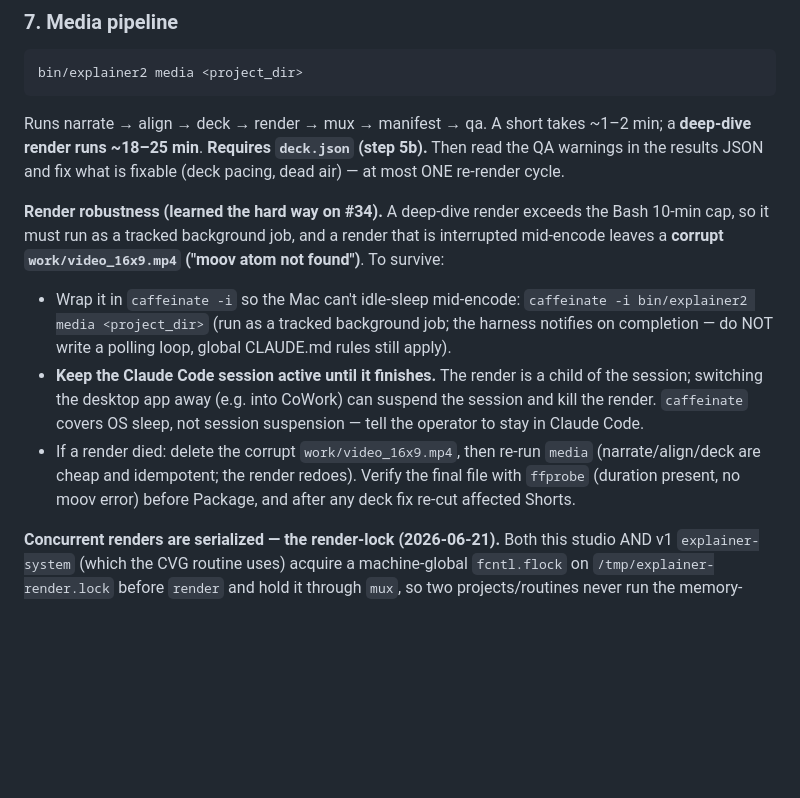
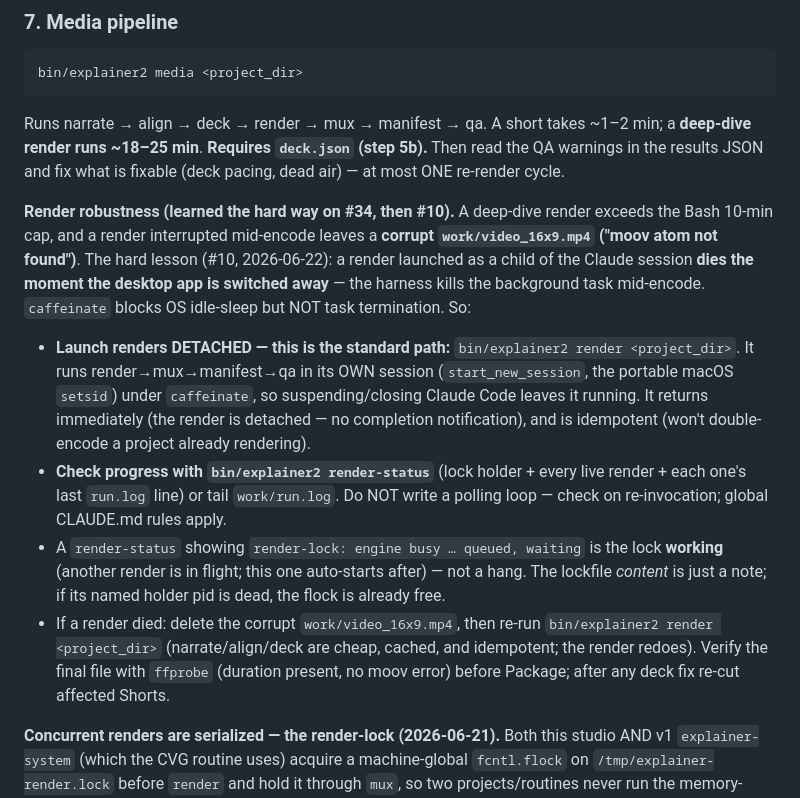
Before and after one commit to nemock/explainer-studio, a Markdown page: skills/explainer2/SKILL.md, the part around the change. Rendered like a GitHub page; blank space fills up the shorter version.

Commit message:
SKILL §7: render via `bin/explainer2 render` (detached) — the standard path
Lead the render-robustness section with the detached launcher + render-status
instead of "run media as a tracked job and keep the session active." Documents
that a `queued, waiting` line is the lock working, not a hang.

Co-Authored-By: Claude Opus 4.8 (1M context) <noreply@anthropic.com>

```diff
--- a/skills/explainer2/SKILL.md
+++ b/skills/explainer2/SKILL.md
@@ -142,22 +142,30 @@ Runs narrate → align → deck → render → mux → manifest → qa. A short
 (step 5b).** Then read the QA warnings in the results JSON and fix what is
 fixable (deck pacing, dead air) — at most ONE re-render cycle.
 
-**Render robustness (learned the hard way on #34).** A deep-dive render exceeds
-the Bash 10-min cap, so it must run as a tracked background job, and a render
-that is interrupted mid-encode leaves a **corrupt `work/video_16x9.mp4`
-("moov atom not found")**. To survive:
-- Wrap it in `caffeinate -i` so the Mac can't idle-sleep mid-encode:
-  `caffeinate -i bin/explainer2 media <project_dir>` (run as a tracked
-  background job; the harness notifies on completion — do NOT write a polling
-  loop, global CLAUDE.md rules still apply).
-- **Keep the Claude Code session active until it finishes.** The render is a
-  child of the session; switching the desktop app away (e.g. into CoWork) can
-  suspend the session and kill the render. `caffeinate` covers OS sleep, not
-  session suspension — tell the operator to stay in Claude Code.
+**Render robustness (learned the hard way on #34, then #10).** A deep-dive
+render exceeds the Bash 10-min cap, and a render interrupted mid-encode leaves a
+**corrupt `work/video_16x9.mp4` ("moov atom not found")**. The hard lesson (#10,
+2026-06-22): a render launched as a child of the Claude session **dies the moment
+the desktop app is switched away** — the harness kills the background task
+mid-encode. `caffeinate` blocks OS idle-sleep but NOT task termination. So:
+- **Launch renders DETACHED — this is the standard path:**
+  `bin/explainer2 render <project_dir>`. It runs render→mux→manifest→qa in its
+  OWN session (`start_new_session`, the portable macOS `setsid`) under
+  `caffeinate`, so suspending/closing Claude Code leaves it running. It returns
+  immediately (the render is detached — no completion notification), and is
+  idempotent (won't double-encode a project already rendering).
+- **Check progress with `bin/explainer2 render-status`** (lock holder + every
+  live render + each one's last `run.log` line) or tail `work/run.log`. Do NOT
+  write a polling loop — check on re-invocation; global CLAUDE.md rules apply.
+- A `render-status` showing `render-lock: engine busy … queued, waiting` is the
+  lock **working** (another render is in flight; this one auto-starts after) —
+  not a hang. The lockfile *content* is just a note; if its named holder pid is
+  dead, the flock is already free.
 - If a render died: delete the corrupt `work/video_16x9.mp4`, then re-run
-  `media` (narrate/align/deck are cheap and idempotent; the render redoes).
-  Verify the final file with `ffprobe` (duration present, no moov error) before
-  Package, and after any deck fix re-cut affected Shorts.
+  `bin/explainer2 render <project_dir>` (narrate/align/deck are cheap, cached,
+  and idempotent; the render redoes). Verify the final file with `ffprobe`
+  (duration present, no moov error) before Package; after any deck fix re-cut
+  affected Shorts.
 
 **Concurrent renders are serialized — the render-lock (2026-06-21).** Both this
 studio AND v1 `explainer-system` (which the CVG routine uses) acquire a
```
